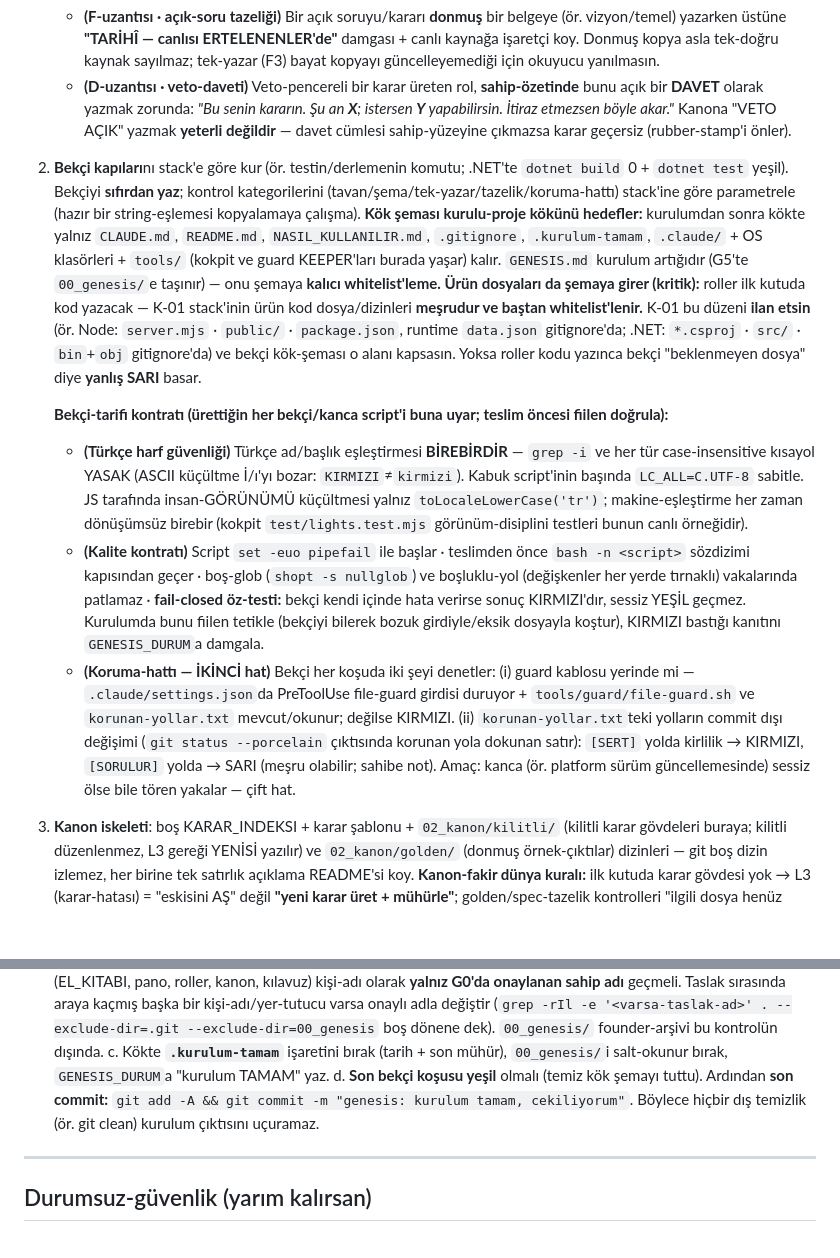
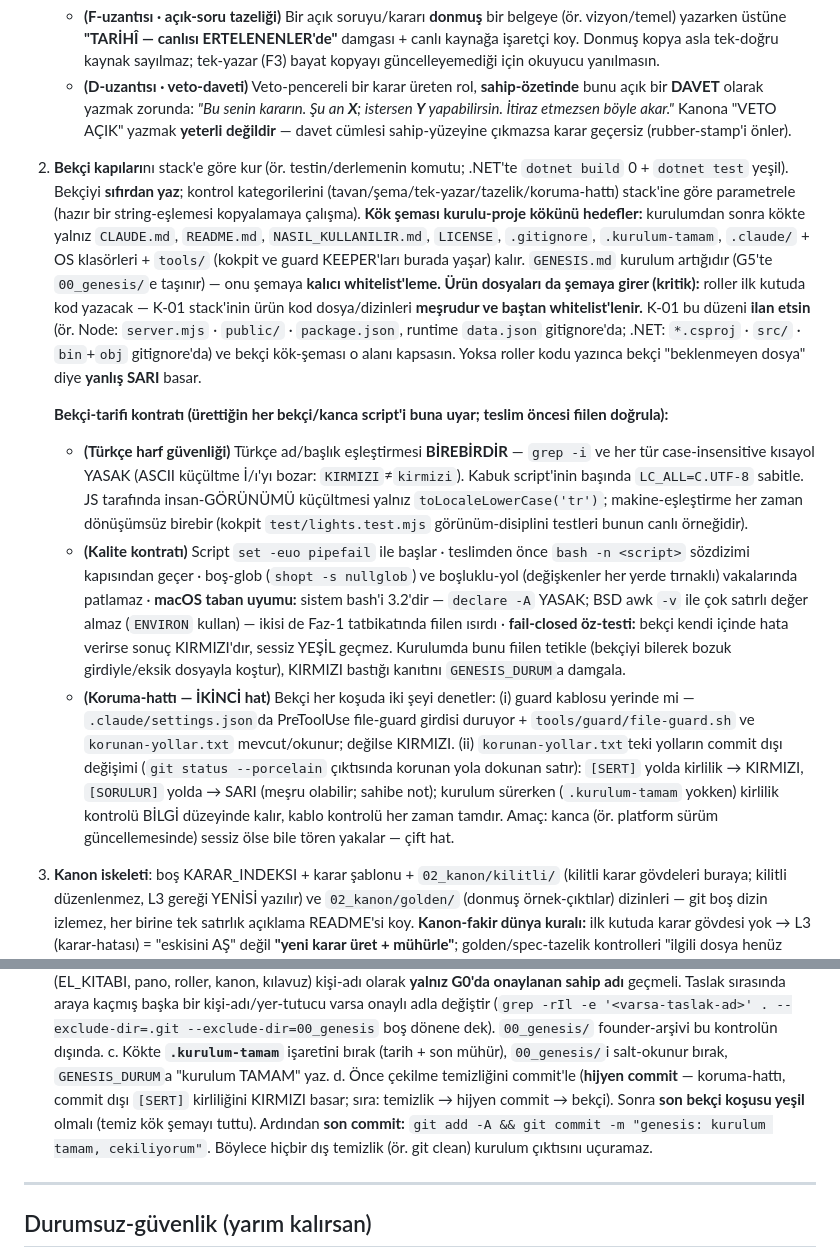
Before and after one commit to batuhanozgun/keel, a Markdown page: GENESIS.md, 2 parts joined by grey strips. Drawn GitHub-style; blank space fills up the shorter version.

Commit message:
senkron(faz-1): GENESIS tatbikat dersleri mutfaktan

```diff
--- a/GENESIS.md
+++ b/GENESIS.md
@@ -55,12 +55,12 @@ Her adımı bitirince `00_genesis/GENESIS_DURUM.md`yi yerinde yeniden yaz (aşa
    **Sertleştirme kuralları — EL_KITABI'na EKLE (sen ekle):**
    - **(F-uzantısı · açık-soru tazeliği)** Bir açık soruyu/kararı **donmuş** bir belgeye (ör. vizyon/temel) yazarken üstüne **"TARİHÎ — canlısı ERTELENENLER'de"** damgası + canlı kaynağa işaretçi koy. Donmuş kopya asla tek-doğru kaynak sayılmaz; tek-yazar (F3) bayat kopyayı güncelleyemediği için okuyucu yanılmasın.
    - **(D-uzantısı · veto-daveti)** Veto-pencereli bir karar üreten rol, **sahip-özetinde** bunu açık bir **DAVET** olarak yazmak zorunda: *"Bu senin kararın. Şu an **X**; istersen **Y** yapabilirsin. İtiraz etmezsen böyle akar."* Kanona "VETO AÇIK" yazmak **yeterli değildir** — davet cümlesi sahip-yüzeyine çıkmazsa karar geçersiz (rubber-stamp'i önler).
-2. **Bekçi kapıları**nı stack'e göre kur (ör. testin/derlemenin komutu; .NET'te `dotnet build` 0 + `dotnet test` yeşil). Bekçiyi **sıfırdan yaz**; kontrol kategorilerini (tavan/şema/tek-yazar/tazelik/koruma-hattı) stack'ine göre parametrele (hazır bir string-eşlemesi kopyalamaya çalışma). **Kök şeması kurulu-proje kökünü hedefler:** kurulumdan sonra kökte yalnız `CLAUDE.md`, `README.md`, `NASIL_KULLANILIR.md`, `.gitignore`, `.kurulum-tamam`, `.claude/` + OS klasörleri + `tools/` (kokpit ve guard KEEPER'ları burada yaşar) kalır. `GENESIS.md` kurulum artığıdır (G5'te `00_genesis/`e taşınır) — onu şemaya **kalıcı whitelist'leme.** **Ürün dosyaları da şemaya girer (kritik):** roller ilk kutuda kod yazacak — K-01 stack'inin ürün kod dosya/dizinleri **meşrudur ve baştan whitelist'lenir.** K-01 bu düzeni **ilan etsin** (ör. Node: `server.mjs` · `public/` · `package.json`, runtime `data.json` gitignore'da; .NET: `*.csproj` · `src/` · `bin`+`obj` gitignore'da) ve bekçi kök-şeması o alanı kapsasın. Yoksa roller kodu yazınca bekçi "beklenmeyen dosya" diye **yanlış SARI** basar.
+2. **Bekçi kapıları**nı stack'e göre kur (ör. testin/derlemenin komutu; .NET'te `dotnet build` 0 + `dotnet test` yeşil). Bekçiyi **sıfırdan yaz**; kontrol kategorilerini (tavan/şema/tek-yazar/tazelik/koruma-hattı) stack'ine göre parametrele (hazır bir string-eşlemesi kopyalamaya çalışma). **Kök şeması kurulu-proje kökünü hedefler:** kurulumdan sonra kökte yalnız `CLAUDE.md`, `README.md`, `NASIL_KULLANILIR.md`, `LICENSE`, `.gitignore`, `.kurulum-tamam`, `.claude/` + OS klasörleri + `tools/` (kokpit ve guard KEEPER'ları burada yaşar) kalır. `GENESIS.md` kurulum artığıdır (G5'te `00_genesis/`e taşınır) — onu şemaya **kalıcı whitelist'leme.** **Ürün dosyaları da şemaya girer (kritik):** roller ilk kutuda kod yazacak — K-01 stack'inin ürün kod dosya/dizinleri **meşrudur ve baştan whitelist'lenir.** K-01 bu düzeni **ilan etsin** (ör. Node: `server.mjs` · `public/` · `package.json`, runtime `data.json` gitignore'da; .NET: `*.csproj` · `src/` · `bin`+`obj` gitignore'da) ve bekçi kök-şeması o alanı kapsasın. Yoksa roller kodu yazınca bekçi "beklenmeyen dosya" diye **yanlış SARI** basar.
 
    **Bekçi-tarifi kontratı (ürettiğin her bekçi/kanca script'i buna uyar; teslim öncesi fiilen doğrula):**
    - **(Türkçe harf güvenliği)** Türkçe ad/başlık eşleştirmesi **BİREBİRDİR** — `grep -i` ve her tür case-insensitive kısayol YASAK (ASCII küçültme İ/ı'yı bozar: `KIRMIZI`≠`kirmizi`). Kabuk script'inin başında `LC_ALL=C.UTF-8` sabitle. JS tarafında insan-GÖRÜNÜMÜ küçültmesi yalnız `toLocaleLowerCase('tr')`; makine-eşleştirme her zaman dönüşümsüz birebir (kokpit `test/lights.test.mjs` görünüm-disiplini testleri bunun canlı örneğidir).
-   - **(Kalite kontratı)** Script `set -euo pipefail` ile başlar · teslimden önce `bash -n <script>` sözdizimi kapısından geçer · boş-glob (`shopt -s nullglob`) ve boşluklu-yol (değişkenler her yerde tırnaklı) vakalarında patlamaz · **fail-closed öz-testi:** bekçi kendi içinde hata verirse sonuç KIRMIZI'dır, sessiz YEŞİL geçmez. Kurulumda bunu fiilen tetikle (bekçiyi bilerek bozuk girdiyle/eksik dosyayla koştur), KIRMIZI bastığı kanıtını `GENESIS_DURUM`a damgala.
-   - **(Koruma-hattı — İKİNCİ hat)** Bekçi her koşuda iki şeyi denetler: (i) guard kablosu yerinde mi — `.claude/settings.json`da PreToolUse file-guard girdisi duruyor + `tools/guard/file-guard.sh` ve `korunan-yollar.txt` mevcut/okunur; değilse KIRMIZI. (ii) `korunan-yollar.txt`teki yolların commit dışı değişimi (`git status --porcelain` çıktısında korunan yola dokunan satır): `[SERT]` yolda kirlilik → KIRMIZI, `[SORULUR]` yolda → SARI (meşru olabilir; sahibe not). Amaç: kanca (ör. platform sürüm güncellemesinde) sessiz ölse bile tören yakalar — çift hat.
+   - **(Kalite kontratı)** Script `set -euo pipefail` ile başlar · teslimden önce `bash -n <script>` sözdizimi kapısından geçer · boş-glob (`shopt -s nullglob`) ve boşluklu-yol (değişkenler her yerde tırnaklı) vakalarında patlamaz · **macOS taban uyumu:** sistem bash'i 3.2'dir — `declare -A` YASAK; BSD awk `-v` ile çok satırlı değer almaz (`ENVIRON` kullan) — ikisi de Faz-1 tatbikatında fiilen ısırdı · **fail-closed öz-testi:** bekçi kendi içinde hata verirse sonuç KIRMIZI'dır, sessiz YEŞİL geçmez. Kurulumda bunu fiilen tetikle (bekçiyi bilerek bozuk girdiyle/eksik dosyayla koştur), KIRMIZI bastığı kanıtını `GENESIS_DURUM`a damgala.
+   - **(Koruma-hattı — İKİNCİ hat)** Bekçi her koşuda iki şeyi denetler: (i) guard kablosu yerinde mi — `.claude/settings.json`da PreToolUse file-guard girdisi duruyor + `tools/guard/file-guard.sh` ve `korunan-yollar.txt` mevcut/okunur; değilse KIRMIZI. (ii) `korunan-yollar.txt`teki yolların commit dışı değişimi (`git status --porcelain` çıktısında korunan yola dokunan satır): `[SERT]` yolda kirlilik → KIRMIZI, `[SORULUR]` yolda → SARI (meşru olabilir; sahibe not); kurulum sürerken (`.kurulum-tamam` yokken) kirlilik kontrolü BİLGİ düzeyinde kalır, kablo kontrolü her zaman tamdır. Amaç: kanca (ör. platform sürüm güncellemesinde) sessiz ölse bile tören yakalar — çift hat.
 3. **Kanon iskeleti**: boş KARAR_INDEKSI + karar şablonu + `02_kanon/kilitli/` (kilitli karar gövdeleri buraya; kilitli düzenlenmez, L3 gereği YENİSİ yazılır) ve `02_kanon/golden/` (donmuş örnek-çıktılar) dizinleri — git boş dizin izlemez, her birine tek satırlık açıklama README'si koy. **Kanon-fakir dünya kuralı:** ilk kutuda karar gövdesi yok → L3 (karar-hatası) = "eskisini AŞ" değil **"yeni karar üret + mühürle"**; golden/spec-tazelik kontrolleri "ilgili dosya henüz yoksa BİLGİ, KIRMIZI değil".
 3b. **Koruma katmanını bağla (file-guard + ask kuralları).** Kanca script'i şablonla SABİT gelir (`tools/guard/file-guard.sh`) — onu YENİDEN YAZMA, içine dokunma; yalnız VERİ doldur: `tools/guard/korunan-yollar.txt`'yi projenin kanon/golden yapısına göre güncelle — kilitli-karar yolu `[SERT]`e (varsayılan `02_kanon/kilitli/`), golden yolu `[SORULUR]`a (varsayılan `02_kanon/golden/`; farklıysa gerçek yolu yaz), G3.2'de yazdığın bekçi script'inin yolu `[SERT]`e (kurulum sürerken bu kayıt uyumaz ama kurulum bitince bekçiyi de korur). `.claude/settings.json`daki ask kurallarının (`/02_kanon/kilitli/**` + `/02_kanon/golden/**`) yerinde olduğunu doğrula — silinmiş/bozulmuşsa DUR, G3 kapısı kırmızı. (Kurulum sırasında kilitli/golden alanına yazarken sahibe izin sorusu düşerse bu NORMALdir — sahibi baştan uyar, onayıyla geç.) Sonra KANIT (ikisi de zorunlu; kurulum istisnası çekirdeği açık bırakmaz): (i) `.claude/settings.json`a bilerek Edit dene → exit-2 engeli + stderr gerekçesini gör; (ii) `tools/guard/file-guard.sh`'ın kendisine Edit dene → öz-koruma engelini gör. İki kanıtı `GENESIS_DURUM`a damgala. Engel GÖRMEDİYSEN bu YEŞİL değil KIRMIZI'dır (kanca ölü olabilir) — fail-closed, G4'e geçme.
 4. **Panoyu bağla.** **Format-uyumu ZORUNLU:** ürettiğin PANO/SAGLIK/kutu dosyaları `tools/kokpit/test/fixtures/` örneklerindeki kanonik biçimi izlemeli — aynı alan ayıraçları, damga biçimi, blok başlıkları, ID öneki (KT-/K-/G-…), rol/durum sözlüğü. Bu adımda kesinleşen format kararlarını `GENESIS_DURUM.md` "format spec" bölümüne yaz; pano ve bekçi buna güvenir. **Kokpit sözleşmesi:** makine biçiminin tam sözleşmesi `tools/kokpit/PANO_SOZLESMESI.md`'dedir (fenced mekanik blok · `·`/`—` ayıraçları · `Işıklar: NAME=val · …` · `## Kapılar` [tek-faz] ya da `### Faz A/B` [çok-faz] · `G-`/`KT-` önekleri). Ona **birebir uyarsan** kokpit 0 uyarı ile okur; sapma panoda "okuma notu" olarak görünür.
@@ -86,7 +86,7 @@ Her adımı bitirince `00_genesis/GENESIS_DURUM.md`yi yerinde yeniden yaz (aşa
    a. **Kurulum artıklarını temizle — kök temiz kalsın.** Şablon iskelesi kurulu projede kalmamalı: `GENESIS.md`'yi `00_genesis/`e taşı (kurucu promptu orada arşivlenir; `00_genesis/CLAUDE.md`'deki `../GENESIS.md` işaretçisini `GENESIS.md`'ye güncelle), `README.md`'yi tek-satır proje künyesine indir (proje adı + "günlük kullanım: `NASIL_KULLANILIR.md`"). **DOKUNMA:** `tools/kokpit/` (projenin çalışan kokpiti; config'i 0b'de yazıldı; `test/fixtures/` biçim örneğidir), `tools/guard/` (koruma kancası + korunan-yollar listesi) ve `.claude/` (kanca kablosu + ask kuralları) KEEPER'dır — temizlikte silinmez/arşivlenmez. Yalnız şablon-öncesi iskele (`GENESIS.md`) arşivlenir. `GENESIS.md`'yi taşırken bekçi kök-şemasındaki geçici `GENESIS.md` whitelist girdisini de kaldır — kalıcı whitelist yasağı (G3.2) böyle kapanır.
    b. **Sahip-adı öz-kontrolü (CANLI yüzey):** canlı yüzeyde (EL_KITABI, pano, roller, kanon, kılavuz) kişi-adı olarak **yalnız G0'da onaylanan sahip adı** geçmeli. Taslak sırasında araya kaçmış başka bir kişi-adı/yer-tutucu varsa onaylı adla değiştir (`grep -rIl -e '<varsa-taslak-ad>' . --exclude-dir=.git --exclude-dir=00_genesis` boş dönene dek). `00_genesis/` founder-arşivi bu kontrolün dışında.
    c. Kökte **`.kurulum-tamam`** işaretini bırak (tarih + son mühür), `00_genesis/`i salt-okunur bırak, `GENESIS_DURUM`a "kurulum TAMAM" yaz.
-   d. **Son bekçi koşusu yeşil** olmalı (temiz kök şemayı tuttu). Ardından **son commit:** `git add -A && git commit -m "genesis: kurulum tamam, cekiliyorum"`. Böylece hiçbir dış temizlik (ör. git clean) kurulum çıktısını uçuramaz.
+   d. Önce çekilme temizliğini commit'le (**hijyen commit** — koruma-hattı, commit dışı `[SERT]` kirliliğini KIRMIZI basar; sıra: temizlik → hijyen commit → bekçi). Sonra **son bekçi koşusu yeşil** olmalı (temiz kök şemayı tuttu). Ardından **son commit:** `git add -A && git commit -m "genesis: kurulum tamam, cekiliyorum"`. Böylece hiçbir dış temizlik (ör. git clean) kurulum çıktısını uçuramaz.
 
 ---
 
```
